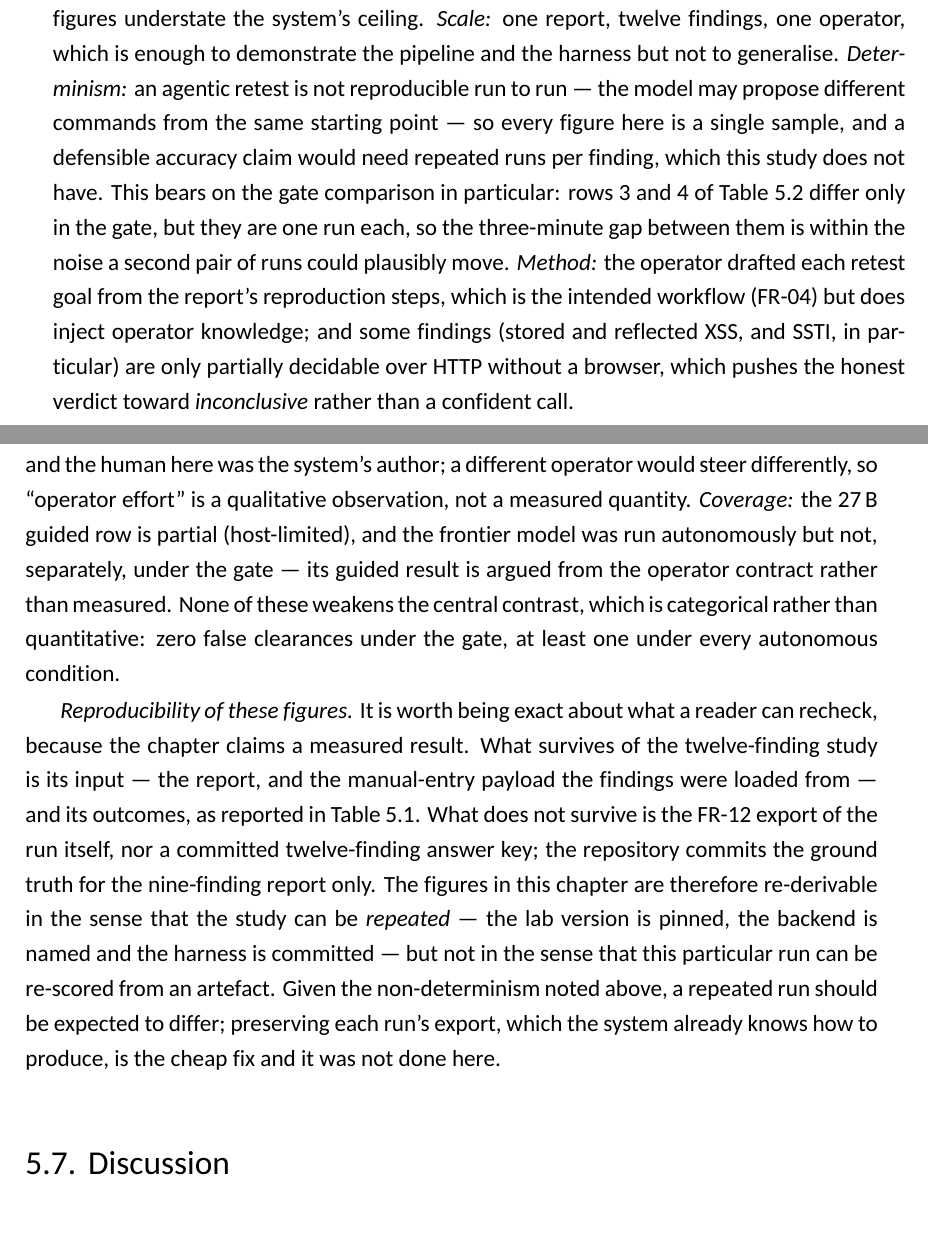
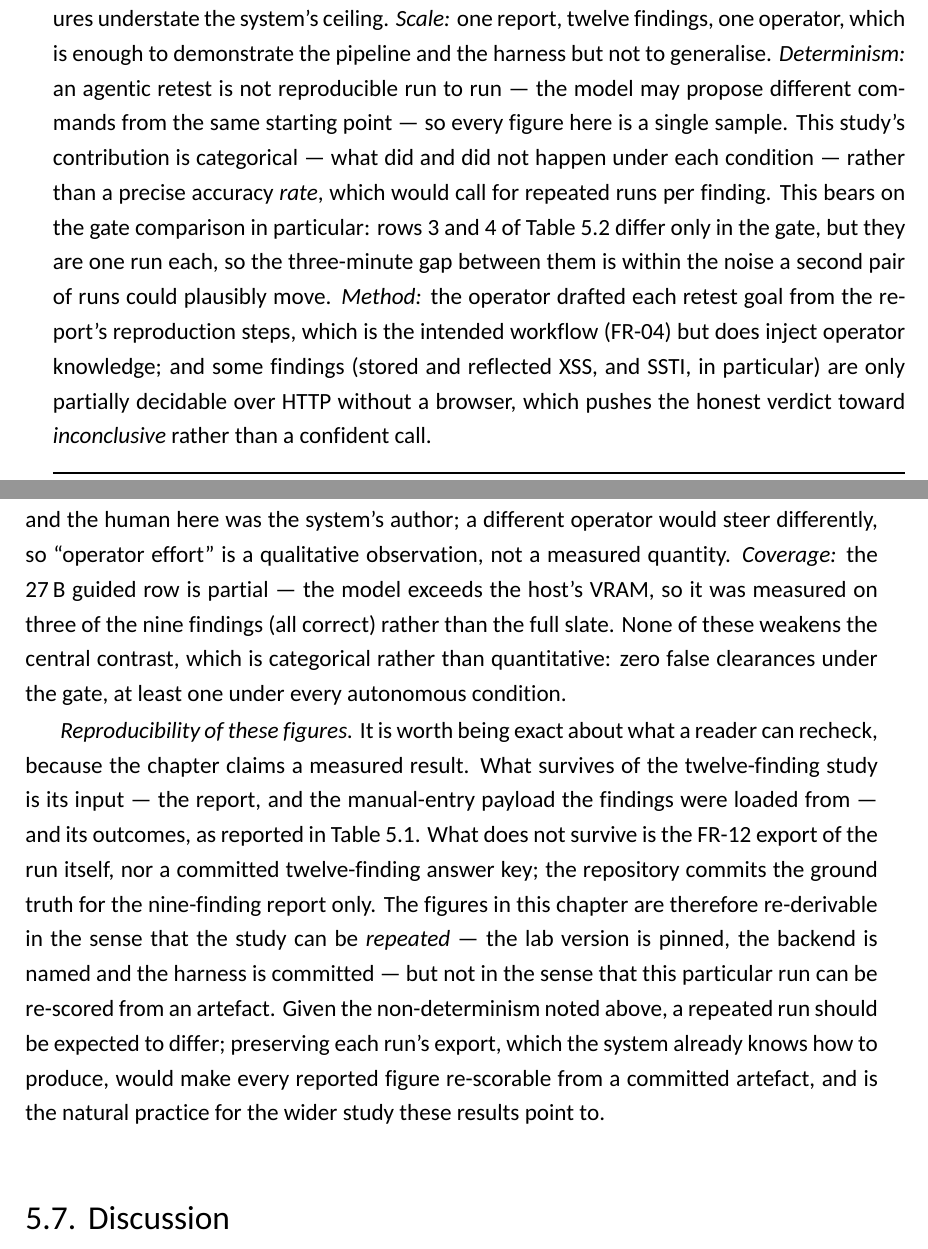
Before and after one commit to SelfishCoconut/revalid, a LaTeX thesis (thesis/TFG.tex, which reads thesis/chapters/ch5.tex): two parts of pages 97 and 98 of 127, joined at a grey line, cut so that both start at the same text. Compiled offline with XeLaTeX.

Commit message:
docs(thesis): cut self-incriminating phrasing and fix a stale threats contradiction (#292)
- ch5: reframe the run-export note forward-looking, not "the cheap fix ... not done here"
- ch5: correct the threats Coverage claim — the frontier model's guided row IS
  measured (Table 5.4, row 4), not "argued from the operator contract rather than
  measured"; that text was stale from before the measured row landed (#288)
- ch5: frame the single-sample limit as scope (a categorical safety result) rather
  than a bald "which this study does not have"

Co-authored-by: Claude Opus 4.8 <noreply@anthropic.com>

```diff
--- a/thesis/chapters/ch5.tex
+++ b/thesis/chapters/ch5.tex
@@ -468,8 +468,9 @@ these figures understate the system's ceiling. \emph{Scale:} one report, twelve
 one operator, which is enough to demonstrate the pipeline and the harness but not to
 generalise. \emph{Determinism:} an agentic retest is not reproducible run to run --- the
 model may propose different commands from the same starting point --- so every figure
-here is a single sample, and a defensible accuracy claim would need repeated runs per
-finding, which this study does not have. This bears on the gate comparison in particular:
+here is a single sample. This study's contribution is categorical --- what did and did
+not happen under each condition --- rather than a precise accuracy \emph{rate}, which
+would call for repeated runs per finding. This bears on the gate comparison in particular:
 rows~3 and~4 of Table~\ref{tab:eval-conditions} differ only in the gate, but they are one
 run each, so the three-minute gap between them is within the noise a second pair of runs
 could plausibly move. \emph{Method:}
@@ -489,9 +490,9 @@ itself part of the finding, but it also means a single clean autonomous run is n
 evidence of safety. \emph{Operator subjectivity:} the guided rows are a human-plus-model
 pair, and the human here was the system's author; a different operator would steer
 differently, so ``operator effort'' is a qualitative observation, not a measured
-quantity. \emph{Coverage:} the 27\,B guided row is partial (host-limited), and the
-frontier model was run autonomously but not, separately, under the gate --- its guided
-result is argued from the operator contract rather than measured. None of these
+quantity. \emph{Coverage:} the 27\,B guided row is partial --- the model exceeds the host's
+VRAM, so it was measured on three of the nine findings (all correct) rather than the
+full slate. None of these
 weakens the central contrast, which is categorical rather than quantitative: zero false
 clearances under the gate, at least one under every autonomous condition.
 
@@ -506,7 +507,9 @@ re-derivable in the sense that the study can be \emph{repeated} --- the lab vers
 pinned, the backend is named and the harness is committed --- but not in the sense that
 this particular run can be re-scored from an artefact. Given the non-determinism noted
 above, a repeated run should be expected to differ; preserving each run's export, which
-the system already knows how to produce, is the cheap fix and it was not done here.
+the system already knows how to produce, would make every reported figure re-scorable
+from a committed artefact, and is the natural practice for the wider study these results
+point to.
 
 \section{Discussion}
 \label{sec:eval-discussion}
```
